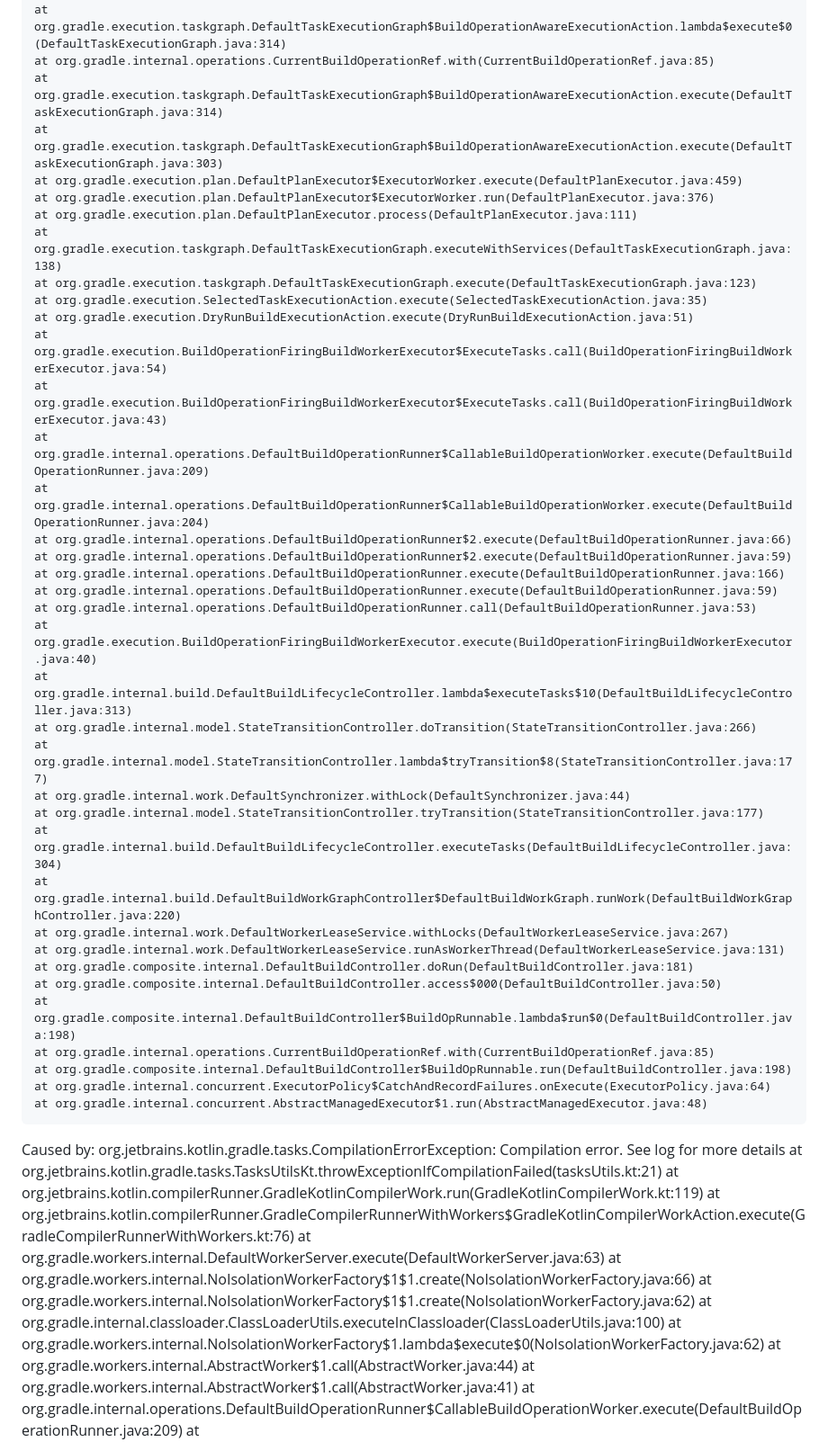
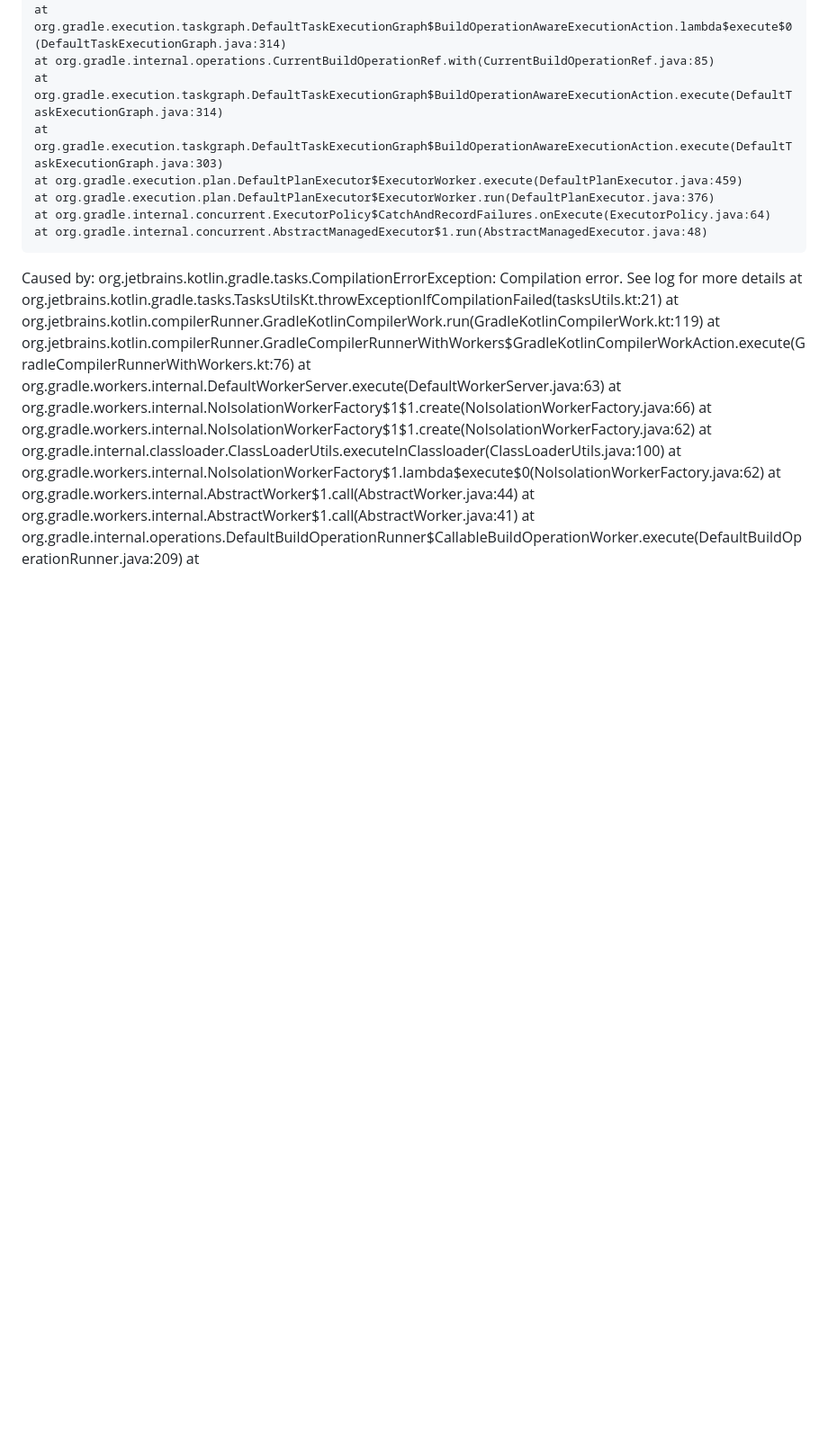
Before and after one commit to kunalledade959-bot/KUNAL-Universal-Video, a Markdown page: ci-results/latest-build-diagnosis.md, the part around one of its changes. Shown at 90% size. Rendered like a GitHub page; blank space fills up the shorter version.

```diff
--- a/ci-results/latest-build-diagnosis.md
+++ b/ci-results/latest-build-diagnosis.md
@@ -76,35 +104,6 @@ Caused by: org.jetbrains.kotlin.gradle.tasks.CompilationErrorException: Compilat
 	at org.gradle.execution.taskgraph.DefaultTaskExecutionGraph$BuildOperationAwareExecutionAction.execute(DefaultTaskExecutionGraph.java:303)
 	at org.gradle.execution.plan.DefaultPlanExecutor$ExecutorWorker.execute(DefaultPlanExecutor.java:459)
 	at org.gradle.execution.plan.DefaultPlanExecutor$ExecutorWorker.run(DefaultPlanExecutor.java:376)
-	at org.gradle.execution.plan.DefaultPlanExecutor.process(DefaultPlanExecutor.java:111)
-	at org.gradle.execution.taskgraph.DefaultTaskExecutionGraph.executeWithServices(DefaultTaskExecutionGraph.java:138)
-	at org.gradle.execution.taskgraph.DefaultTaskExecutionGraph.execute(DefaultTaskExecutionGraph.java:123)
-	at org.gradle.execution.SelectedTaskExecutionAction.execute(SelectedTaskExecutionAction.java:35)
-	at org.gradle.execution.DryRunBuildExecutionAction.execute(DryRunBuildExecutionAction.java:51)
-	at org.gradle.execution.BuildOperationFiringBuildWorkerExecutor$ExecuteTasks.call(BuildOperationFiringBuildWorkerExecutor.java:54)
-	at org.gradle.execution.BuildOperationFiringBuildWorkerExecutor$ExecuteTasks.call(BuildOperationFiringBuildWorkerExecutor.java:43)
-	at org.gradle.internal.operations.DefaultBuildOperationRunner$CallableBuildOperationWorker.execute(DefaultBuildOperationRunner.java:209)
-	at org.gradle.internal.operations.DefaultBuildOperationRunner$CallableBuildOperationWorker.execute(DefaultBuildOperationRunner.java:204)
-	at org.gradle.internal.operations.DefaultBuildOperationRunner$2.execute(DefaultBuildOperationRunner.java:66)
-	at org.gradle.internal.operations.DefaultBuildOperationRunner$2.execute(DefaultBuildOperationRunner.java:59)
-	at org.gradle.internal.operations.DefaultBuildOperationRunner.execute(DefaultBuildOperationRunner.java:166)
-	at org.gradle.internal.operations.DefaultBuildOperationRunner.execute(DefaultBuildOperationRunner.java:59)
-	at org.gradle.internal.operations.DefaultBuildOperationRunner.call(DefaultBuildOperationRunner.java:53)
-	at org.gradle.execution.BuildOperationFiringBuildWorkerExecutor.execute(BuildOperationFiringBuildWorkerExecutor.java:40)
-	at org.gradle.internal.build.DefaultBuildLifecycleController.lambda$executeTasks$10(DefaultBuildLifecycleController.java:313)
-	at org.gradle.internal.model.StateTransitionController.doTransition(StateTransitionController.java:266)
-	at org.gradle.internal.model.StateTransitionController.lambda$tryTransition$8(StateTransitionController.java:177)
-	at org.gradle.internal.work.DefaultSynchronizer.withLock(DefaultSynchronizer.java:44)
-	at org.gradle.internal.model.StateTransitionController.tryTransition(StateTransitionController.java:177)
-	at org.gradle.internal.build.DefaultBuildLifecycleController.executeTasks(DefaultBuildLifecycleController.java:304)
-	at org.gradle.internal.build.DefaultBuildWorkGraphController$DefaultBuildWorkGraph.runWork(DefaultBuildWorkGraphController.java:220)
-	at org.gradle.internal.work.DefaultWorkerLeaseService.withLocks(DefaultWorkerLeaseService.java:267)
-	at org.gradle.internal.work.DefaultWorkerLeaseService.runAsWorkerThread(DefaultWorkerLeaseService.java:131)
-	at org.gradle.composite.internal.DefaultBuildController.doRun(DefaultBuildController.java:181)
-	at org.gradle.composite.internal.DefaultBuildController.access$000(DefaultBuildController.java:50)
-	at org.gradle.composite.internal.DefaultBuildController$BuildOpRunnable.lambda$run$0(DefaultBuildController.java:198)
-	at org.gradle.internal.operations.CurrentBuildOperationRef.with(CurrentBuildOperationRef.java:85)
-	at org.gradle.composite.internal.DefaultBuildController$BuildOpRunnable.run(DefaultBuildController.java:198)
 	at org.gradle.internal.concurrent.ExecutorPolicy$CatchAndRecordFailures.onExecute(ExecutorPolicy.java:64)
 	at org.gradle.internal.concurrent.AbstractManagedExecutor$1.run(AbstractManagedExecutor.java:48)
 Caused by: org.jetbrains.kotlin.gradle.tasks.CompilationErrorException: Compilation error. See log for more details
```
Also changed, not shown: other parts of ci-results/latest-build-diagnosis.md (+32 -4 lines).
